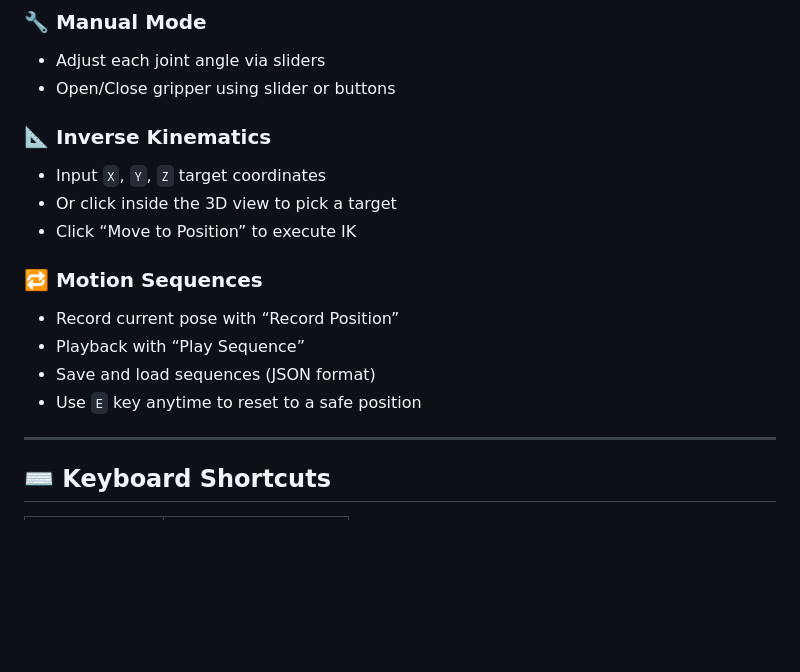
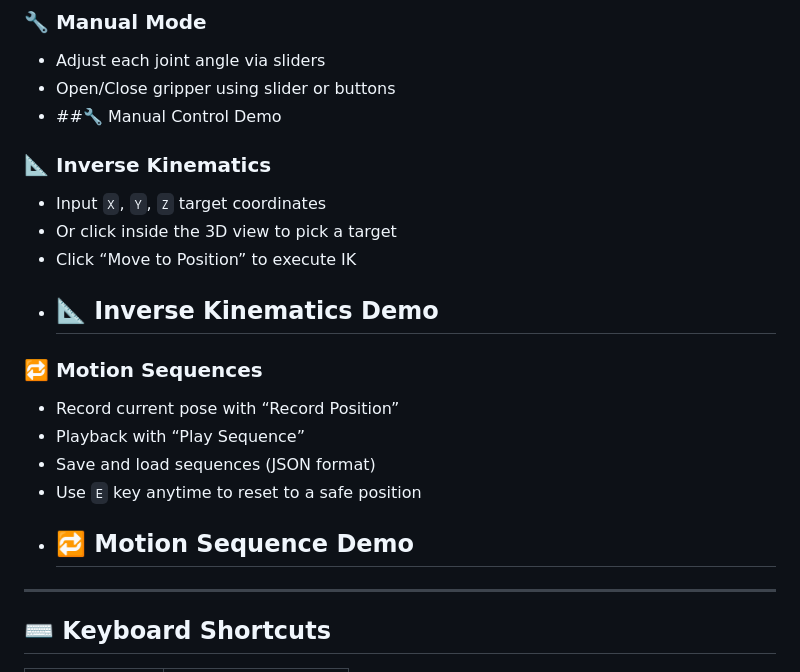
Before and after one commit to saisasi2004/Panch-stra-, a Markdown page: README.md, the part around the change. GitHub-like rendering; blank space fills up the shorter version.

```diff
--- a/README.md
+++ b/README.md
@@ -102,17 +102,20 @@ This project is a perfect portfolio addition for:
 ### 🔧 Manual Mode
 - Adjust each joint angle via sliders
 - Open/Close gripper using slider or buttons
+- ##🔧 Manual Control Demo
 
 ### 📐 Inverse Kinematics
 - Input `X`, `Y`, `Z` target coordinates
 - Or click inside the 3D view to pick a target
 - Click “Move to Position” to execute IK
+- ## 📐 Inverse Kinematics Demo
 
 ### 🔁 Motion Sequences
 - Record current pose with “Record Position”
 - Playback with “Play Sequence”
 - Save and load sequences (JSON format)
 - Use `E` key anytime to reset to a safe position
+- ## 🔁 Motion Sequence Demo
 
 ---
 
```
